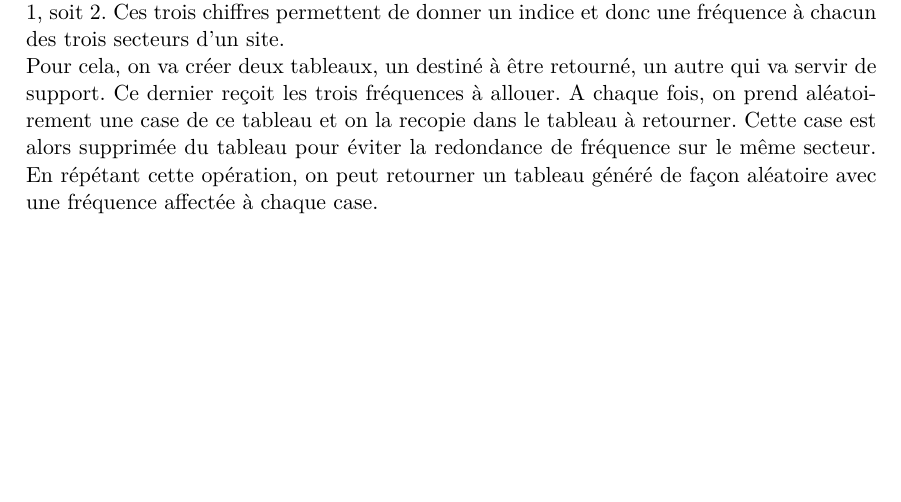
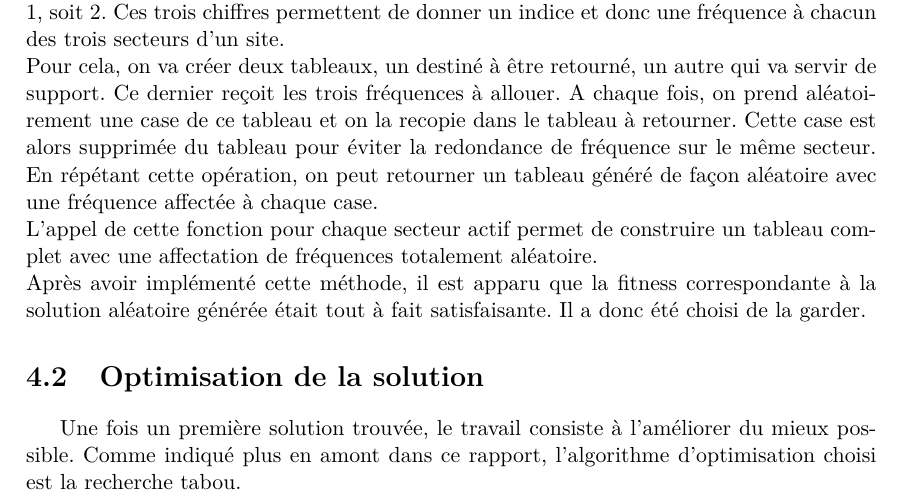
Before and after one commit to Alcidauk/AgricultureGastronomique41, a LaTeX document (ProjetAG41/Rapport de projet/rapport.tex): part of page 8 of 12 before the commit and part of page 8 of 14 after it, cut so that both start at the same text, the shorter picture padded with empty space. Compiled offline with pdfLaTeX.

Commit message:
Maj rapport

```diff
--- a/ProjetAG41/Rapport de projet/rapport.tex
+++ b/ProjetAG41/Rapport de projet/rapport.tex
@@ -153,7 +153,13 @@ Cependant, il n'est pas aisé de savoir si des clients observent des interféren
 	La première méthode possible, la plus évidente aussi, est le choix d'une solution aléatoire. Dans ce cas, aléatoire signifie une attribution de la fréquence 1, 2 ou 3 aux secteurs d'un site de façon non redondante, mais sans se préoccuper des autres sites.\\
 	Une fois les paramètres de cette méthode choisi, l'algorithme a été implémenté dans le logiciel afin de tester la méthode. Le code de l'algorithme est disponible en annexe 1.\\
 	La fonction en annexe est appelée pour chaque sites. Ainsi, à chaque fois, le but est de créer un tableau de taille 3. Chaque case du tableau est remplie par un chiffre, soit 0, soit 1, soit 2. Ces trois chiffres permettent de donner un indice et donc une fréquence à chacun des trois secteurs d'un site.\\
-	Pour cela, on va créer deux tableaux, un destiné à être retourné, un autre qui va servir de support. Ce dernier reçoit les trois fréquences à allouer. A chaque fois, on prend aléatoirement une case de ce tableau et on la recopie dans le tableau à retourner.  Cette case est alors supprimée du tableau pour éviter la redondance de fréquence sur le même secteur. En répétant cette opération, on peut retourner un tableau généré de façon aléatoire avec une fréquence affectée à chaque case.
+	Pour cela, on va créer deux tableaux, un destiné à être retourné, un autre qui va servir de support. Ce dernier reçoit les trois fréquences à allouer. A chaque fois, on prend aléatoirement une case de ce tableau et on la recopie dans le tableau à retourner.  Cette case est alors supprimée du tableau pour éviter la redondance de fréquence sur le même secteur. En répétant cette opération, on peut retourner un tableau généré de façon aléatoire avec une fréquence affectée à chaque case.\\
+	L'appel de cette fonction pour chaque secteur actif permet de construire un tableau complet avec une affectation de fréquences totalement aléatoire.\\
+	Après avoir implémenté cette méthode, il est apparu que la fitness correspondante à la solution aléatoire générée était tout à fait satisfaisante. Il a donc été choisi de la garder.
+
+	\section{Optimisation de la solution}
+
+	Une fois un première solution trouvée, le travail consiste à l'améliorer du mieux possible. Comme indiqué plus en amont dans ce rapport, l'algorithme d'optimisation choisi est la recherche tabou.
 
 
 \section{Implémentation de la recherche tabou}
```
Also changed, not shown: ProjetAG41/Rapport de projet/rapport.pdf, ProjetAG41/Rapport de projet/rapport.tex (2 more changed lines).
